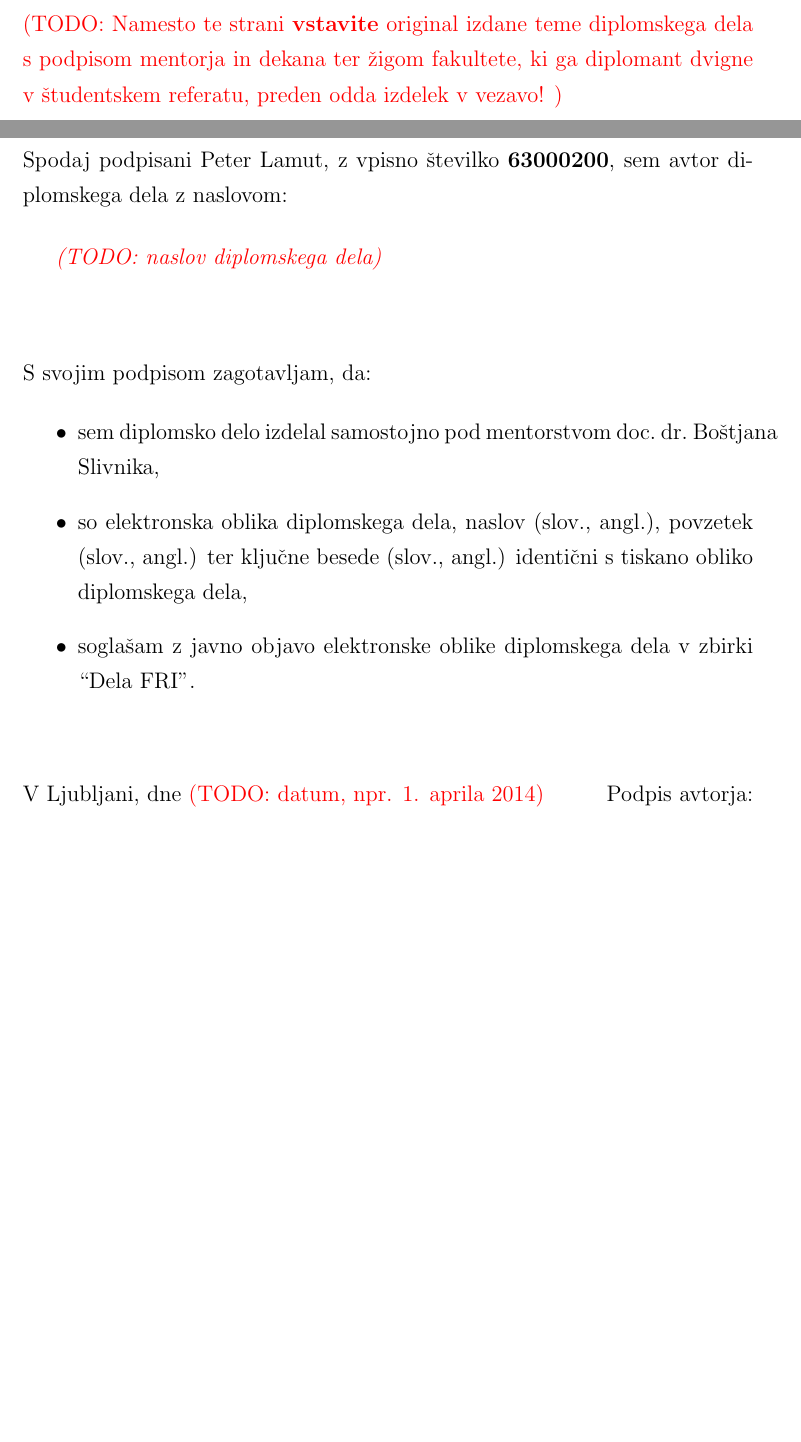
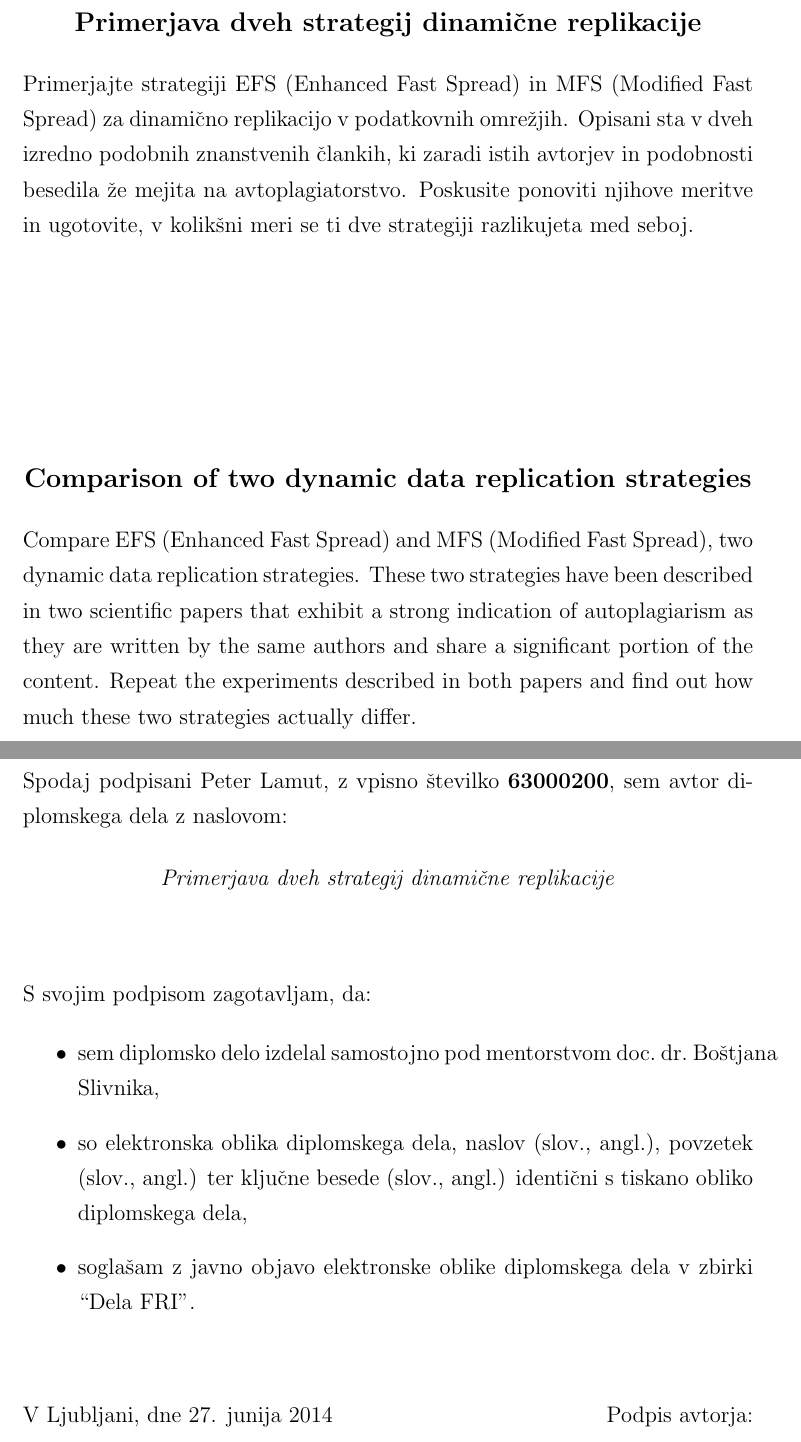
Before and after one commit to plamut/datagrid, a LaTeX thesis (thesis/diploma_lamut.tex): two parts of pages 7 and 9 of 57, joined at a grey line, cut at the place of the change, the shorter picture padded with empty space. Compiled offline with pdfLaTeX.

Commit message:
Thesis: title, thesis problem summary page (SLO, EN)

```diff
--- a/thesis/diploma_lamut.tex
+++ b/thesis/diploma_lamut.tex
@@ -150,10 +150,27 @@ informatiko ter mentorja.}%
 %%%%%%%%%%%%%%%%%%%%%%%%%%%%%%%%%%%%%%%%
 % stran 3 med uvodnimi listi
 \noindent
-\TODO{Namesto te strani {\bf vstavite} original izdane teme diplomskega
-dela s podpisom mentorja in dekana ter žigom fakultete, ki ga diplomant
-dvigne v študent\-skem referatu,  preden odda izdelek v vezavo!
-}
+
+\begin{center}
+\textbf{\large{Primerjava dveh strategij dinamične replikacije}}
+\end{center}
+Primerjajte strategiji EFS (Enhanced Fast Spread) in MFS (Modified Fast Spread)
+za dinamično replikacijo v podatkovnih omrežjih.  Opisani sta v dveh izredno
+podobnih znanstvenih člankih, ki zaradi istih avtorjev in podobnosti besedila
+že mejita na avtoplagiatorstvo.  Poskusite ponoviti njihove meritve in
+ugotovite, v kolikšni meri se ti dve strategiji razlikujeta med seboj.
+
+\vskip 10em%
+
+\begin{center}
+\textbf{\large{Comparison of two dynamic data replication strategies}}
+\end{center}
+Compare EFS (Enhanced Fast Spread) and MFS (Modified Fast Spread), two dynamic
+data replication strategies. These two strategies have been described in two
+scientific papers that exhibit a strong indication of autoplagiarism as they
+are written by the same authors and share a significant portion of the content.
+Repeat the experiments described in both papers and find out how much these two
+strategies actually differ.
 
 % prazna stran
 \clearemptydoublepage
@@ -173,7 +190,7 @@ dvigne v študent\-skem referatu,  preden odda izdelek v vezavo!
 z vpisno številko \textbf{63000200}, sem avtor diplomskega dela z naslovom:
 
 \vspace{0.5cm}
-\emph{\TODO{naslov diplomskega dela}}
+\centerline{\emph{Primerjava dveh strategij dinamične replikacije}}
 
 \vspace{1.5cm}
 \noindent S svojim podpisom zagotavljam, da:
@@ -192,7 +209,7 @@ z vpisno številko \textbf{63000200}, sem avtor diplomskega dela z naslovom:
 
 \vspace{1cm}
 
-\noindent V Ljubljani, dne \TODO{datum, npr. 1. aprila 2014} \hfill
+\noindent V Ljubljani, dne 27. junija 2014 \hfill
 Podpis avtorja:
 
 % prazna stran
```
Also changed, not shown: thesis/diploma_lamut.tex (6 more changed lines).
